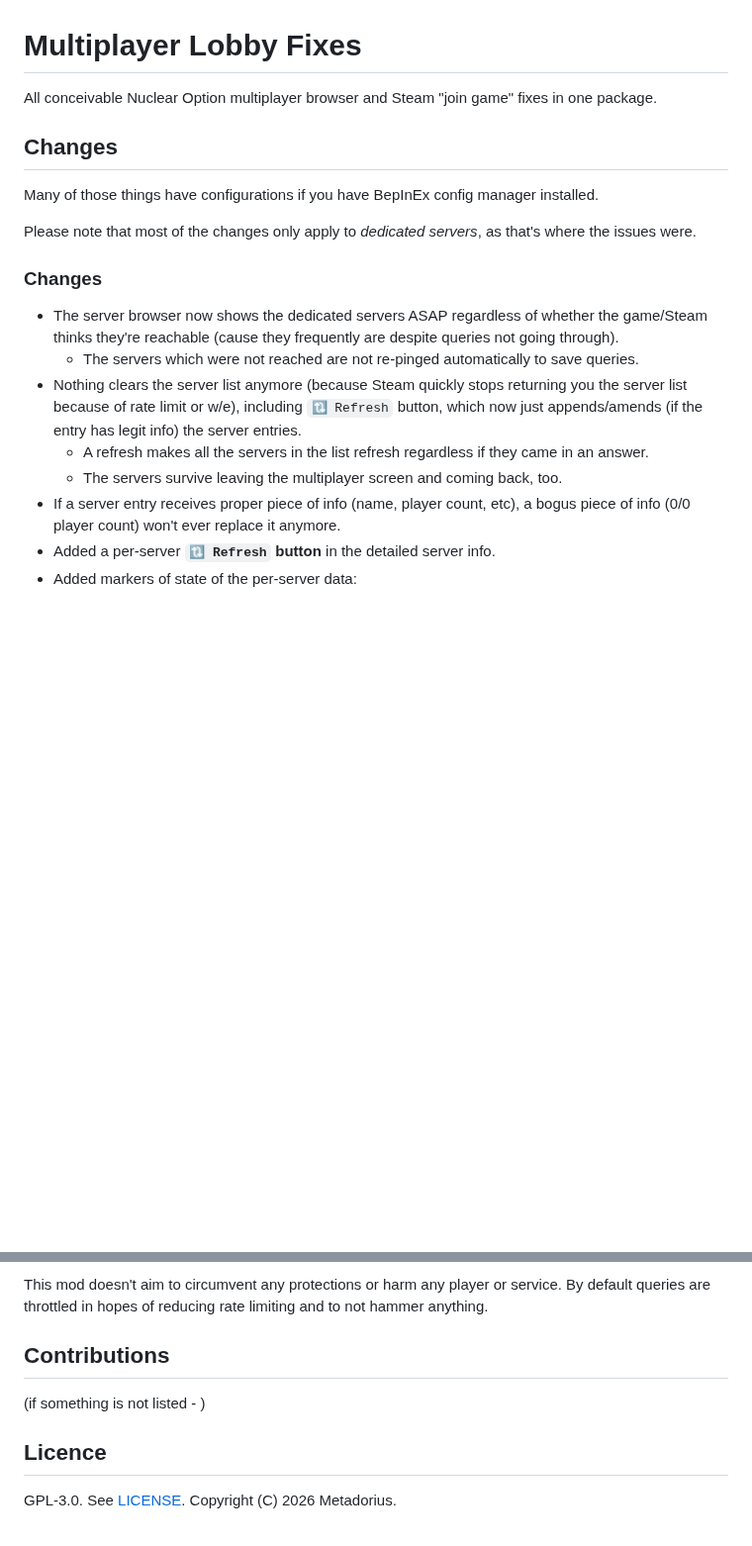
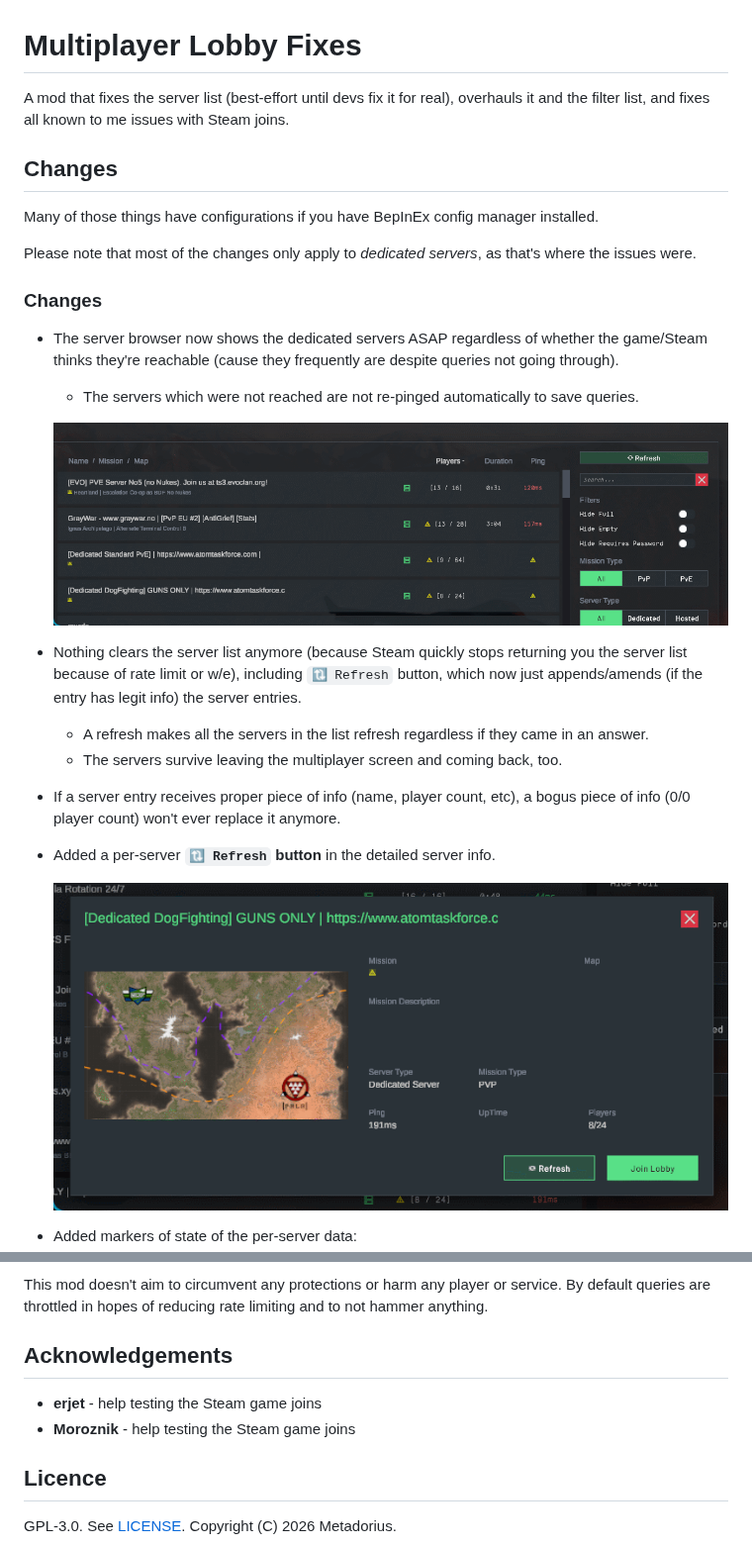
Before and after one commit to Metadorius/MultiplayerLobbyFixes, a Markdown page: README.md, 2 parts joined by grey strips. Shown at 99% size. Rendered like a GitHub page; pictures changed too: docs/media/serverlist.gif (added), docs/media/serverrefresh.gif (added); blank space fills up the shorter version.

Commit message:
Readme: the browser and refresh gifs
Both recordings go to docs/media: the list one with the browser bullet, the
details window's Refresh with its own. The archive keeps only the text files,
as the other repo's does.

Assisted-by: Copilot:deepseek-v4.1-flash

```diff
--- a/README.md
+++ b/README.md
@@ -1,6 +1,6 @@
 # Multiplayer Lobby Fixes
 
-All conceivable Nuclear Option multiplayer browser and Steam "join game" fixes in one package.
+A mod that fixes the server list (best-effort until devs fix it for real), overhauls it and the filter list, and fixes all known to me issues with Steam joins.
 
 ## Changes
 
@@ -12,11 +12,15 @@ Please note that most of the changes only apply to *dedicated servers*, as that'
 
 - The server browser now shows the dedicated servers ASAP regardless of whether the game/Steam thinks they're reachable (cause they frequently are despite queries not going through).
   - The servers which were not reached are not re-pinged automatically to save queries.
+
+  ![The server browser: the servers listed with their markers and the filter list](docs/media/serverlist.gif)
 - Nothing clears the server list anymore (because Steam quickly stops returning you the server list because of rate limit or w/e), including `🔃 Refresh` button, which now just appends/amends (if the entry has legit info) the server entries.
   - A refresh makes all the servers in the list refresh regardless if they came in an answer.
   - The servers survive leaving the multiplayer screen and coming back, too.
 - If a server entry receives proper piece of info (name, player count, etc), a bogus piece of info (0/0 player count) won't ever replace it anymore.
 - Added a per-server **`🔃 Refresh` button** in the detailed server info.
+
+  ![The details window, with its own Refresh button next to Join](docs/media/serverrefresh.gif)
 - Added markers of state of the per-server data:
   - 3 states:
     - ⚠️ icon for possibly stale information (request wasn't answered, or answered with nothing usable), with a clarification in a tooltip,
@@ -80,10 +84,10 @@ This mod is authored by an experienced software engineer, but by vibecoding as a
 
 This mod doesn't aim to circumvent any protections or harm any player or service. By default queries are throttled in hopes of reducing rate limiting and to not hammer anything.
 
-## Contributions
+## Acknowledgements
 
-(if something is not listed - )
-
+- **erjet** - help testing the Steam game joins
+- **Moroznik** - help testing the Steam game joins
 
 ## Licence
 
```
